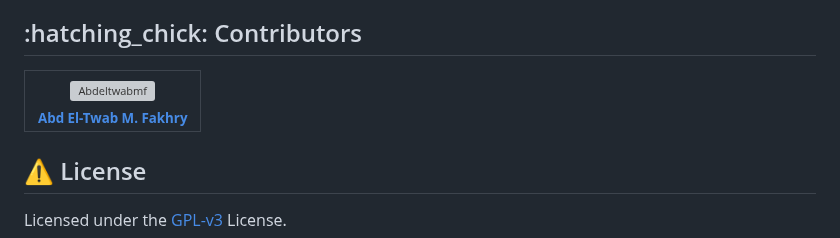
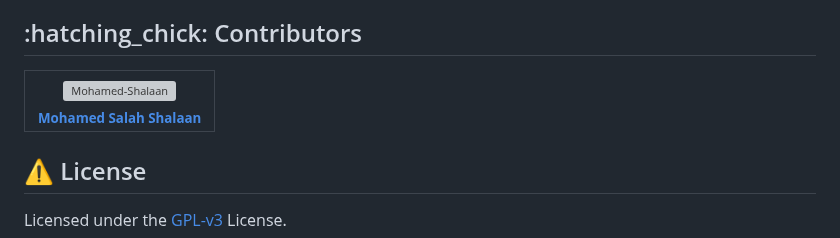
Before and after one commit to Mohamed-Shalaan/ProjectCAPI, a Markdown page: README.md, the part around one of its changes. Rendered like a GitHub page; grey boxes are pictures that could not be loaded.

```diff
--- a/README.md
+++ b/README.md
@@ -482,9 +483,9 @@ Where you can ask questions, suggest new ideas, and get support.
 <table>
   <tr>
     <td align="center">
-        <a href="https://abdeltwabmf.github.io">
-        <img src="https://avatars.githubusercontent.com/u/55063723?v=3?s=100" width="100px;" alt="Abdeltwabmf"/><br />
-            <sub><b>Abd El-Twab M. Fakhry</b></sub>
+        <a href="https://Mohamed-Shalaan.github.io">
+        <img src="https://avatars.githubusercontent.com/u/55063723?v=3?s=100" width="100px;" alt="Mohamed-Shalaan"/><br />
+            <sub><b>Mohamed Salah Shalaan</b></sub>
         </a>
     </td>
   </tr>
```
Also changed, not shown: other parts of README.md (+1 -0 lines).
